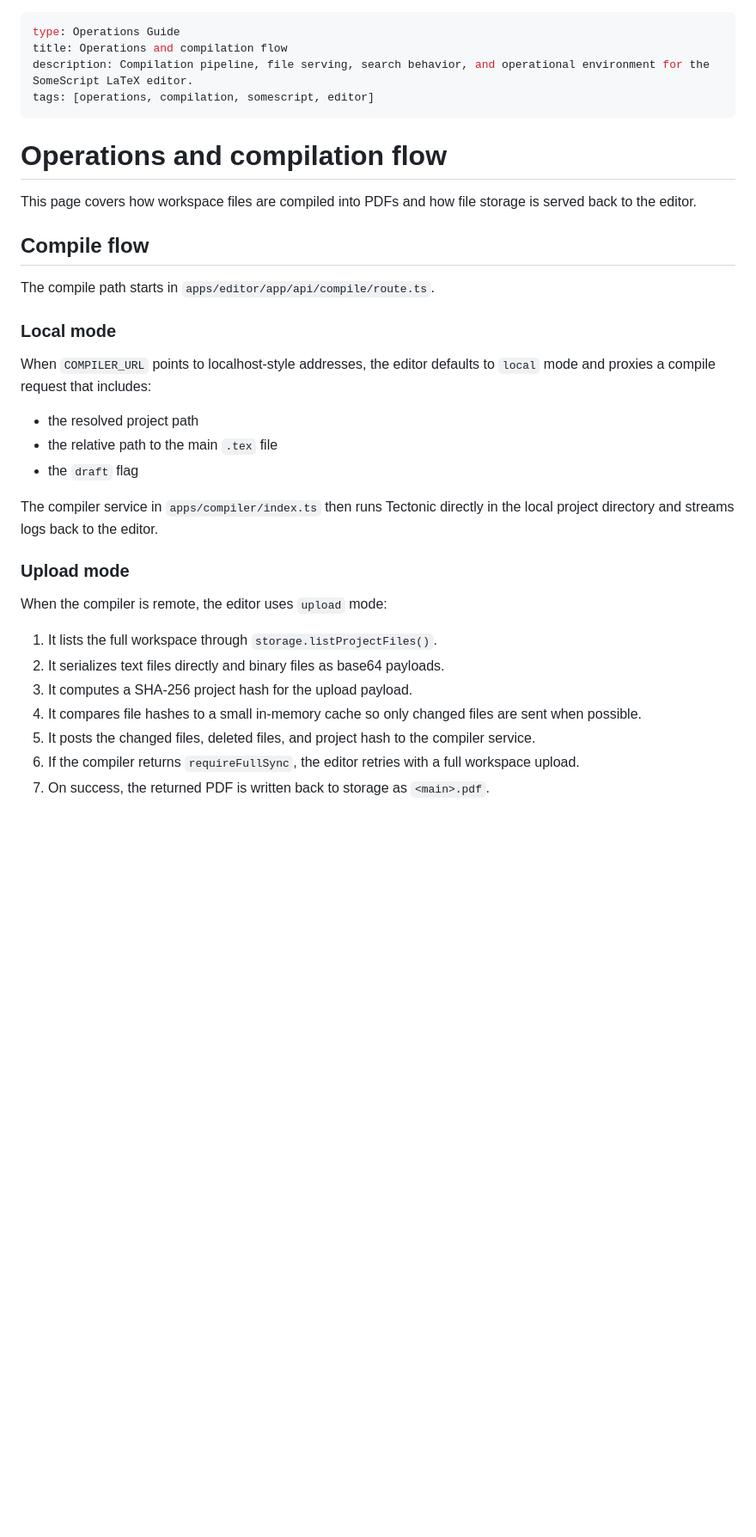
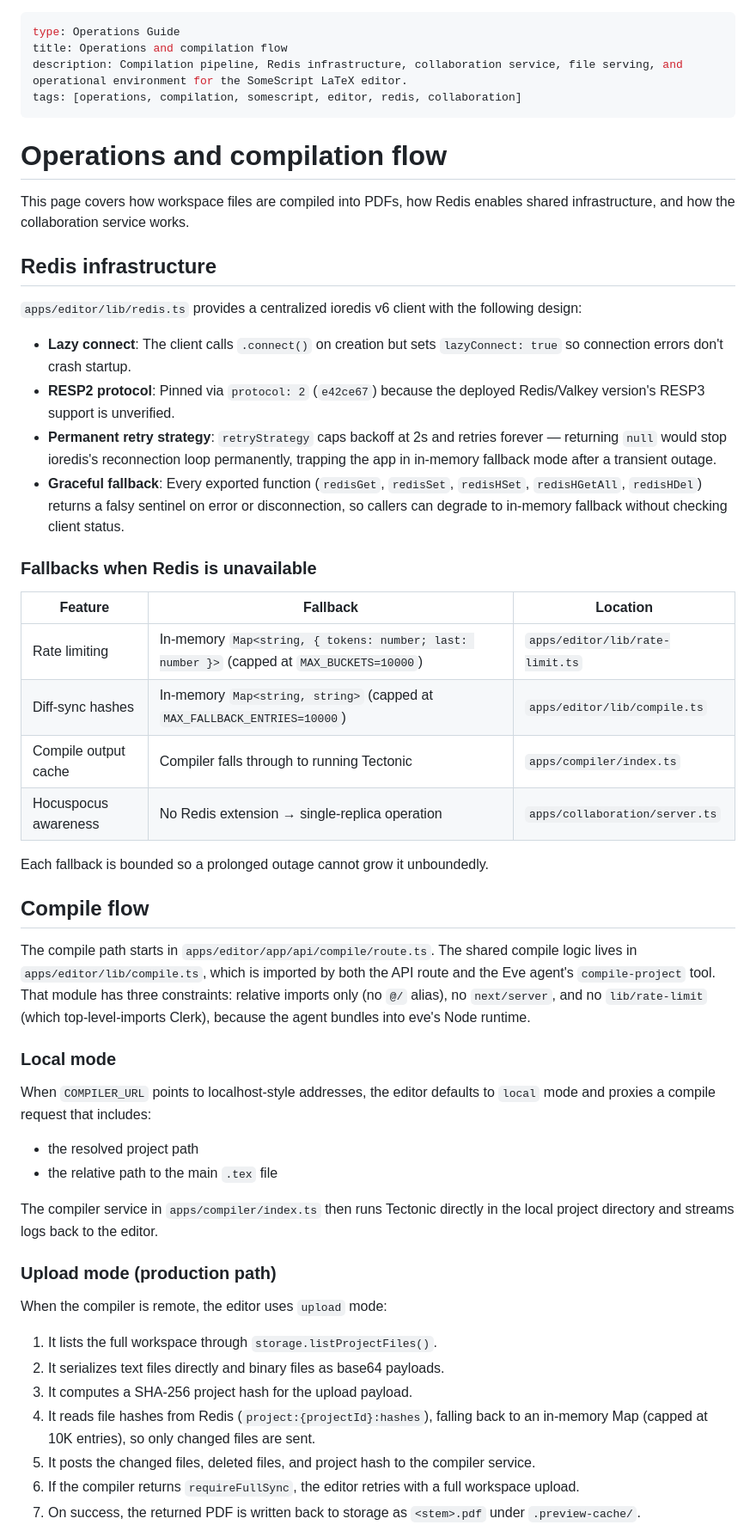
Before and after one commit to Fankrits/SomeScript, a Markdown page: openwiki/operations.md, the part around one of its changes. Shown at 86% size. Rendered like a GitHub page; blank space fills up the shorter version.

```diff
--- a/openwiki/operations.md
+++ b/openwiki/operations.md
@@ -1,17 +1,37 @@
 ---
 type: Operations Guide
 title: Operations and compilation flow
-description: Compilation pipeline, file serving, search behavior, and operational environment for the SomeScript LaTeX editor.
-tags: [operations, compilation, somescript, editor]
+description: Compilation pipeline, Redis infrastructure, collaboration service, file serving, and operational environment for the SomeScript LaTeX editor.
+tags: [operations, compilation, somescript, editor, redis, collaboration]
 ---
 
 # Operations and compilation flow
 
-This page covers how workspace files are compiled into PDFs and how file storage is served back to the editor.
+This page covers how workspace files are compiled into PDFs, how Redis enables shared infrastructure, and how the collaboration service works.
+
+## Redis infrastructure
+
+`apps/editor/lib/redis.ts` provides a centralized ioredis v6 client with the following design:
+
+- **Lazy connect**: The client calls `.connect()` on creation but sets `lazyConnect: true` so connection errors don't crash startup.
+- **RESP2 protocol**: Pinned via `protocol: 2` (`e42ce67`) because the deployed Redis/Valkey version's RESP3 support is unverified.
+- **Permanent retry strategy**: `retryStrategy` caps backoff at 2s and retries forever — returning `null` would stop ioredis's reconnection loop permanently, trapping the app in in-memory fallback mode after a transient outage.
+- **Graceful fallback**: Every exported function (`redisGet`, `redisSet`, `redisHSet`, `redisHGetAll`, `redisHDel`) returns a falsy sentinel on error or disconnection, so callers can degrade to in-memory fallback without checking client status.
+
+### Fallbacks when Redis is unavailable
+
+| Feature | Fallback | Location |
+|---------|----------|----------|
+| Rate limiting | In-memory `Map<string, { tokens: number; last: number }>` (capped at `MAX_BUCKETS=10000`) | `apps/editor/lib/rate-limit.ts` |
+| Diff-sync hashes | In-memory `Map<string, string>` (capped at `MAX_FALLBACK_ENTRIES=10000`) | `apps/editor/lib/compile.ts` |
+| Compile output cache | Compiler falls through to running Tectonic | `apps/compiler/index.ts` |
+| Hocuspocus awareness | No Redis extension → single-replica operation | `apps/collaboration/server.ts` |
+
+Each fallback is bounded so a prolonged outage cannot grow it unboundedly.
 
 ## Compile flow
 
-The compile path starts in `apps/editor/app/api/compile/route.ts`.
+The compile path starts in `apps/editor/app/api/compile/route.ts`. The shared compile logic lives in `apps/editor/lib/compile.ts`, which is imported by both the API route and the Eve agent's `compile-project` tool. That module has three constraints: relative imports only (no `@/` alias), no `next/server`, and no `lib/rate-limit` (which top-level-imports Clerk), because the agent bundles into eve's Node runtime.
 
 ### Local mode
 
@@ -19,19 +39,18 @@ When `COMPILER_URL` points to localhost-style addresses, the editor defaults to
 
 - the resolved project path
 - the relative path to the main `.tex` file
-- the `draft` flag
 
 The compiler service in `apps/compiler/index.ts` then runs Tectonic directly in the local project directory and streams logs back to the editor.
 
-### Upload mode
+### Upload mode (production path)
 
 When the compiler is remote, the editor uses `upload` mode:
 
 1. It lists the full workspace through `storage.listProjectFiles()`.
 2. It serializes text files directly and binary files as base64 payloads.
 3. It computes a SHA-256 project hash for the upload payload.
-4. It compares file hashes to a small in-memory cache so only changed files are sent when possible.
+4. It reads file hashes from Redis (`project:{projectId}:hashes`), falling back to an in-memory Map (capped at 10K entries), so only changed files are sent.
 5. It posts the changed files, deleted files, and project hash to the compiler service.
 6. If the compiler returns `requireFullSync`, the editor retries with a full workspace upload.
-7. On success, the returned PDF is written back to storage as `<main>.pdf`.
+7. On success, the returned PDF is written back to storage as `<stem>.pdf` under `.preview-cache/`.
 
```
Also changed, not shown: other parts of openwiki/operations.md (+51 -68 lines), AGENTS.md (+4 -1 lines), CLAUDE.md (+4 -1 lines).
